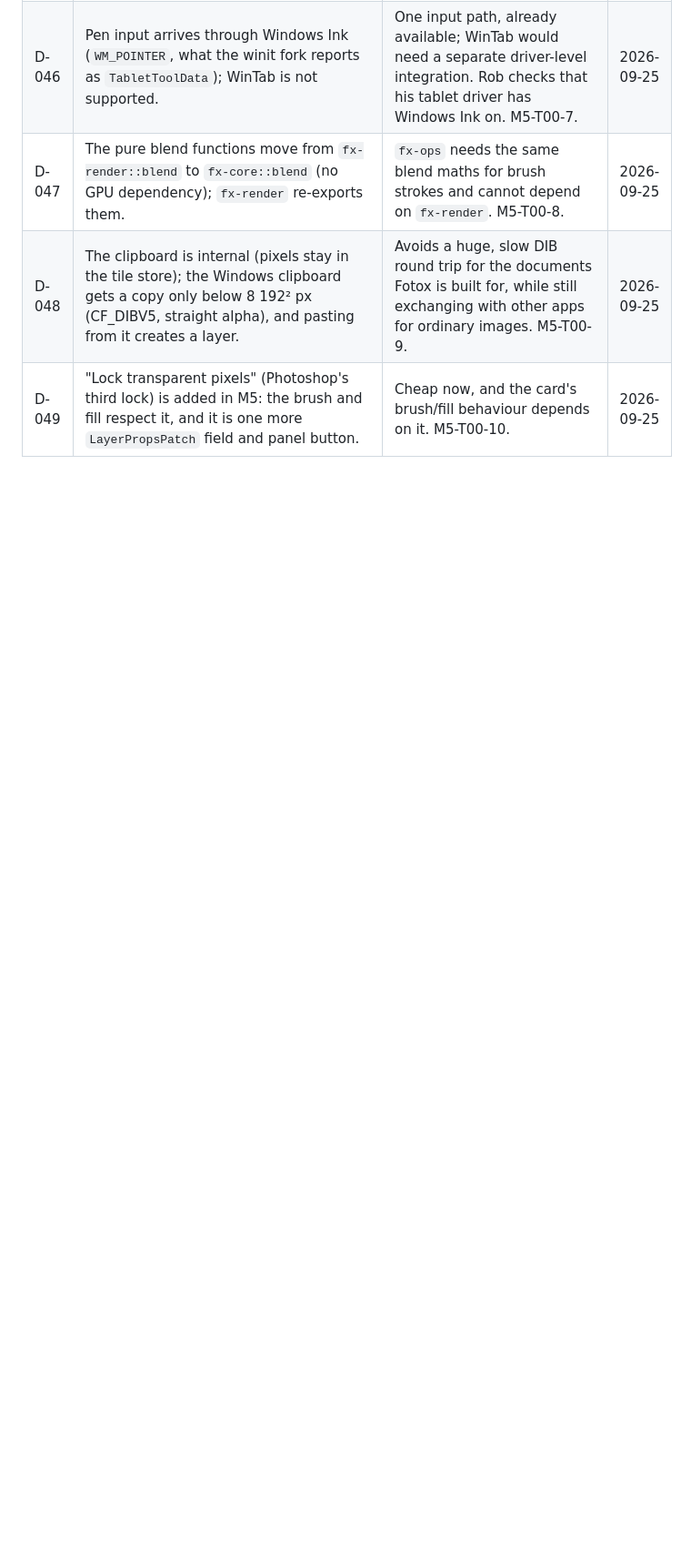
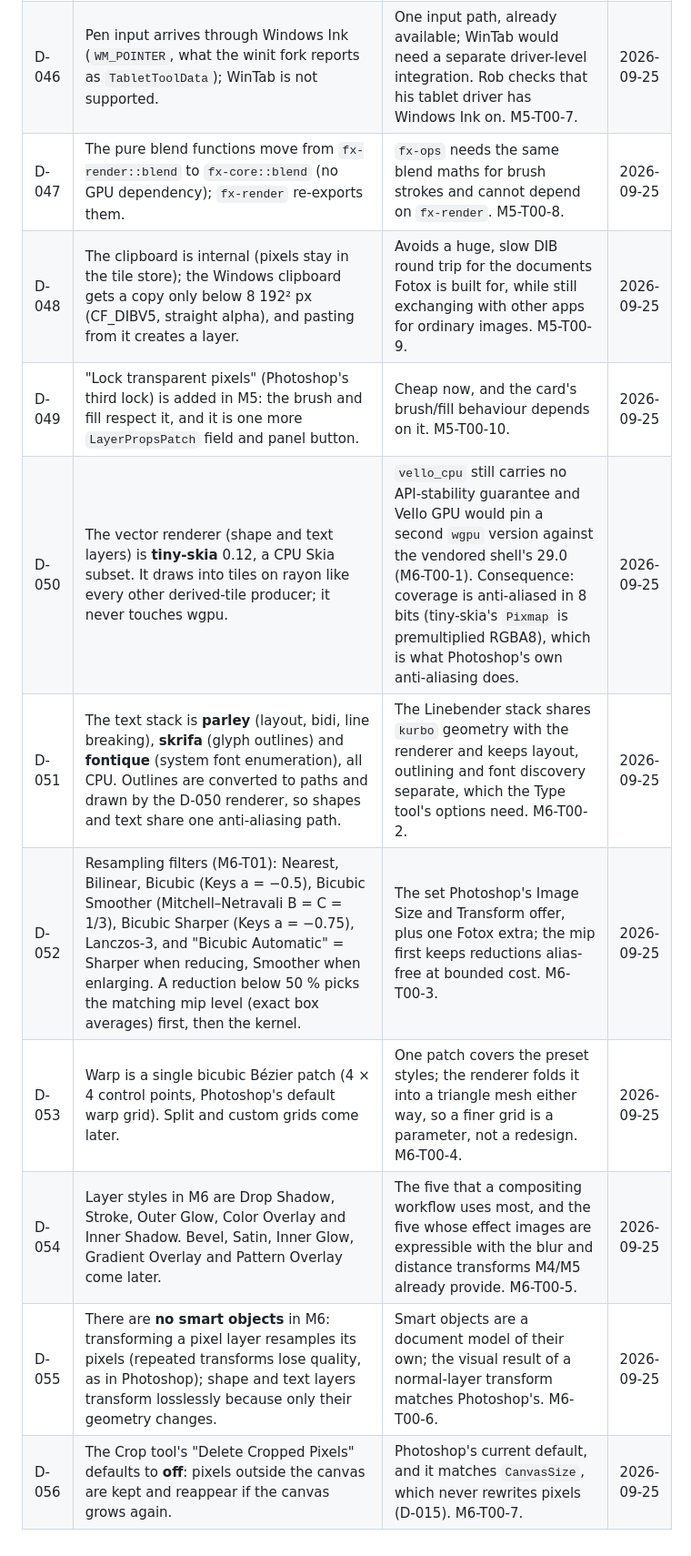
Before and after one commit to robertocantore126/fotox, a Markdown page: docs/DECISIONS.md, the part around the change. Shown at 91% size. Drawn GitHub-style; blank space fills up the shorter version.

```diff
--- a/docs/DECISIONS.md
+++ b/docs/DECISIONS.md
@@ -55,3 +55,10 @@ New entries go at the bottom with the next number.
 | D-047 | The pure blend functions move from `fx-render::blend` to `fx-core::blend` (no GPU dependency); `fx-render` re-exports them. | `fx-ops` needs the same blend maths for brush strokes and cannot depend on `fx-render`. M5-T00-8. | 2026-09-25 |
 | D-048 | The clipboard is internal (pixels stay in the tile store); the Windows clipboard gets a copy only below 8 192² px (CF_DIBV5, straight alpha), and pasting from it creates a layer. | Avoids a huge, slow DIB round trip for the documents Fotox is built for, while still exchanging with other apps for ordinary images. M5-T00-9. | 2026-09-25 |
 | D-049 | "Lock transparent pixels" (Photoshop's third lock) is added in M5: the brush and fill respect it, and it is one more `LayerPropsPatch` field and panel button. | Cheap now, and the card's brush/fill behaviour depends on it. M5-T00-10. | 2026-09-25 |
+| D-050 | The vector renderer (shape and text layers) is **tiny-skia** 0.12, a CPU Skia subset. It draws into tiles on rayon like every other derived-tile producer; it never touches wgpu. | `vello_cpu` still carries no API-stability guarantee and Vello GPU would pin a second `wgpu` version against the vendored shell's 29.0 (M6-T00-1). Consequence: coverage is anti-aliased in 8 bits (tiny-skia's `Pixmap` is premultiplied RGBA8), which is what Photoshop's own anti-aliasing does. | 2026-09-25 |
+| D-051 | The text stack is **parley** (layout, bidi, line breaking), **skrifa** (glyph outlines) and **fontique** (system font enumeration), all CPU. Outlines are converted to paths and drawn by the D-050 renderer, so shapes and text share one anti-aliasing path. | The Linebender stack shares `kurbo` geometry with the renderer and keeps layout, outlining and font discovery separate, which the Type tool's options need. M6-T00-2. | 2026-09-25 |
+| D-052 | Resampling filters (M6-T01): Nearest, Bilinear, Bicubic (Keys a = −0.5), Bicubic Smoother (Mitchell–Netravali B = C = 1/3), Bicubic Sharper (Keys a = −0.75), Lanczos-3, and "Bicubic Automatic" = Sharper when reducing, Smoother when enlarging. A reduction below 50 % picks the matching mip level (exact box averages) first, then the kernel. | The set Photoshop's Image Size and Transform offer, plus one Fotox extra; the mip first keeps reductions alias-free at bounded cost. M6-T00-3. | 2026-09-25 |
+| D-053 | Warp is a single bicubic Bézier patch (4 × 4 control points, Photoshop's default warp grid). Split and custom grids come later. | One patch covers the preset styles; the renderer folds it into a triangle mesh either way, so a finer grid is a parameter, not a redesign. M6-T00-4. | 2026-09-25 |
+| D-054 | Layer styles in M6 are Drop Shadow, Stroke, Outer Glow, Color Overlay and Inner Shadow. Bevel, Satin, Inner Glow, Gradient Overlay and Pattern Overlay come later. | The five that a compositing workflow uses most, and the five whose effect images are expressible with the blur and distance transforms M4/M5 already provide. M6-T00-5. | 2026-09-25 |
+| D-055 | There are **no smart objects** in M6: transforming a pixel layer resamples its pixels (repeated transforms lose quality, as in Photoshop); shape and text layers transform losslessly because only their geometry changes. | Smart objects are a document model of their own; the visual result of a normal-layer transform matches Photoshop's. M6-T00-6. | 2026-09-25 |
+| D-056 | The Crop tool's "Delete Cropped Pixels" defaults to **off**: pixels outside the canvas are kept and reappear if the canvas grows again. | Photoshop's current default, and it matches `CanvasSize`, which never rewrites pixels (D-015). M6-T00-7. | 2026-09-25 |
```
Also changed, not shown: docs/reports/M6-T00.md (added, +60 -0 lines).
